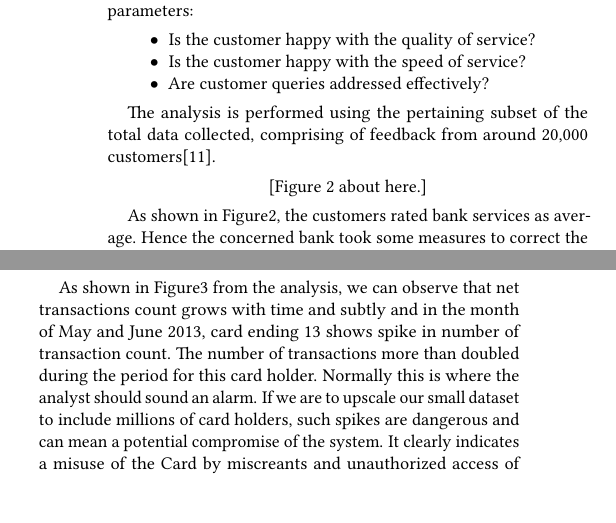
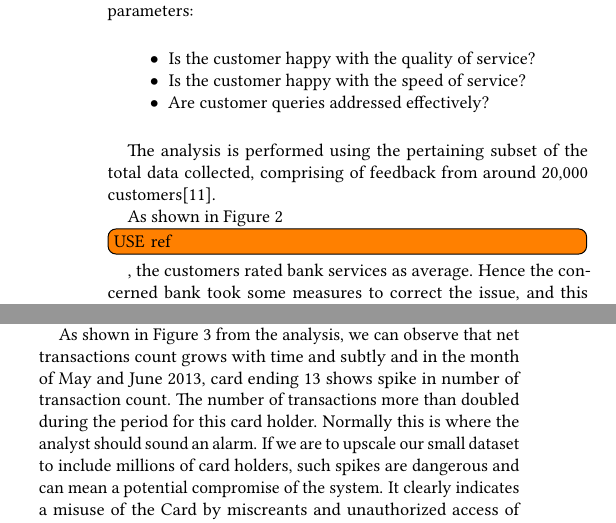
Before and after one commit to bigdata-i523/hid328, a LaTeX paper (paper1/report.tex): two parts of the columns of page 2 of 6 before the commit and two parts of the columns of page 2 of 4 after it, joined at a grey line, cut so that both start at the same text, the shorter picture padded with empty space. Compiled offline with pdfLaTeX.

Commit message:
fix images

```diff
--- a/paper1/report.tex
+++ b/paper1/report.tex
@@ -1,6 +1,6 @@
 \documentclass[sigconf]{acmart}
 
-\input{format/i523}
+\input{format/final}
 
 \begin{document}
 \title{Big Data Analysis in Finance Sector}
@@ -71,15 +71,15 @@ Figure 1 shows data-driven decision making approach and discovery of new busines
 
 The analysis is performed using the pertaining subset of the total data collected, comprising of feedback from around 20,000 customers\cite{bigdata-banking}.
 
-\begin{figure}
+\begin{figure*}[htb]
   \centering
-  \includegraphics[width=0.5\textwidth]{images/Figure2.png}
+  \includegraphics[width=1.0\textwidth]{images/Figure2.png}
   \caption{Overall Customer Feedback for provided parameters
   \cite{bigdata-banking}}
   \label{fig:Figure2}
-\end{figure}
+\end{figure*}
 
-As shown in Figure2, the customers rated bank services as average. Hence the concerned bank took some measures to correct the issue, and this resulted in ratings improvements.
+As shown in Figure 2 \TODO{USE ref}, the customers rated bank services as average. Hence the concerned bank took some measures to correct the issue, and this resulted in ratings improvements.
 
 \subsection{Increased Productivity and Growth}
 Compared to traditional data warehouses, the big data concept of Data lakes to store raw data offers more flexibility in data access and analysis. Large volumes of data are stored, managed and analyzed in data lakes  by using automated and sophisticated analytical tools.
@@ -95,15 +95,15 @@ Banks and financial services firms use analytics to differentiate fraudulent int
 
 The security and fraud analysis done by 2nd International Symposium on Big Data and Cloud Computing, clearly shows that, based on historical transactions and consumption capacity of customers, coupled with the behavioral analysis can help us reveal a potential threat to the system, as well as uncover frauds that might have happened in the past\cite{bigdata-banking}.
 
-\begin{figure}
+\begin{figure*}[htb]
   \centering
-  \includegraphics[width=0.5\textwidth]{images/Figure3.png}
+  \includegraphics[width=1.0\textwidth]{images/Figure3.png}
   \caption{Net credit transactions count (left) and net debit transactions count (right)
   \cite{bigdata-banking}}
   \label{fig:Figure3}
-\end{figure}
+\end{figure*}
 
-As shown in Figure3 from the analysis, we can observe that net transactions count grows with time and subtly and in the month of May and June 2013, card ending 13 shows spike in number of transaction count. The number of transactions more than doubled during the period for this card holder. Normally this is where the analyst should sound an alarm. If we are to upscale our small dataset to include millions of card holders, such spikes are dangerous and can mean a potential compromise of the system. It clearly indicates a misuse of the Card by miscreants and unauthorized access of funds by unscrupulous agents.
+As shown in Figure \ref{fig:Figure3} from the analysis, we can observe that net transactions count grows with time and subtly and in the month of May and June 2013, card ending 13 shows spike in number of transaction count. The number of transactions more than doubled during the period for this card holder. Normally this is where the analyst should sound an alarm. If we are to upscale our small dataset to include millions of card holders, such spikes are dangerous and can mean a potential compromise of the system. It clearly indicates a misuse of the Card by miscreants and unauthorized access of funds by unscrupulous agents.
 
 
 
```
Also changed, not shown: paper1/report.tex (6 more changed lines).
